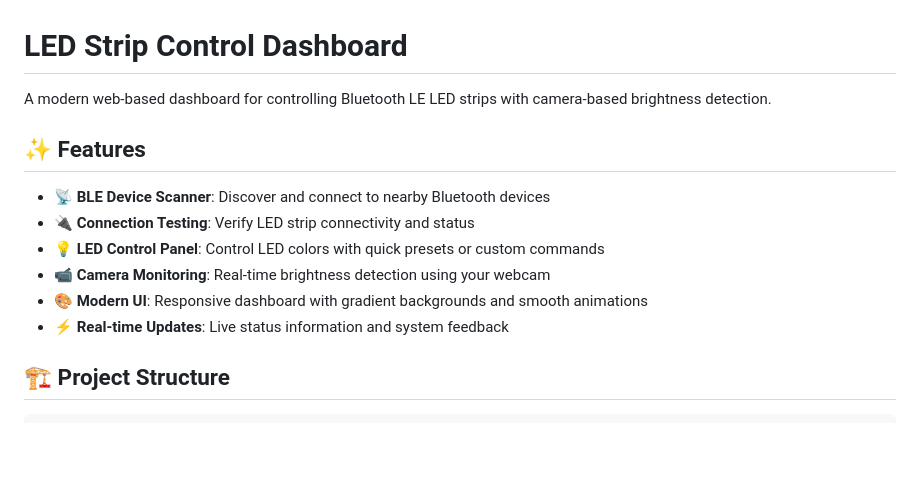
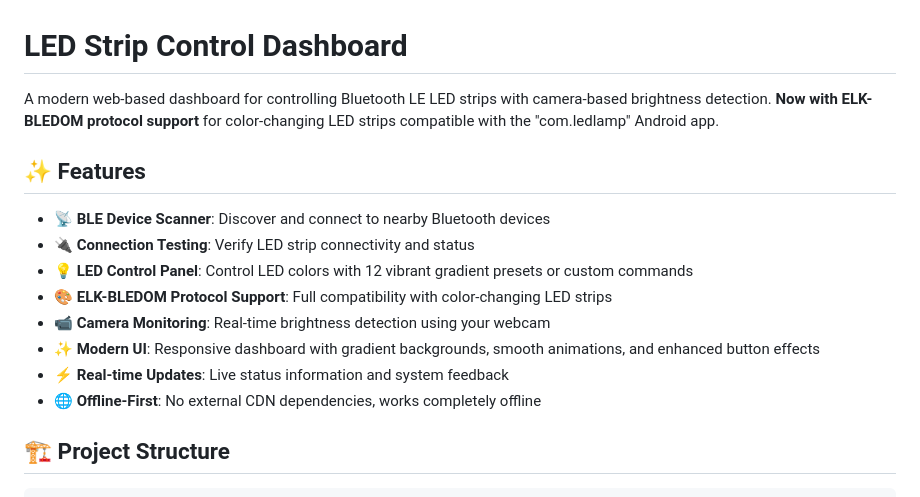
Before and after one commit to 0aaryan/ble-led-strip-camera-control, a Markdown page: README.md, the part around one of its changes. Drawn GitHub-style; blank space fills up the shorter version.

```diff
--- a/README.md
+++ b/README.md
@@ -1,15 +1,17 @@
 # LED Strip Control Dashboard
 
-A modern web-based dashboard for controlling Bluetooth LE LED strips with camera-based brightness detection.
+A modern web-based dashboard for controlling Bluetooth LE LED strips with camera-based brightness detection. **Now with ELK-BLEDOM protocol support** for color-changing LED strips compatible with the "com.ledlamp" Android app.
 
 ## ✨ Features
 
 - 📡 **BLE Device Scanner**: Discover and connect to nearby Bluetooth devices
 - 🔌 **Connection Testing**: Verify LED strip connectivity and status
-- 💡 **LED Control Panel**: Control LED colors with quick presets or custom commands
+- 💡 **LED Control Panel**: Control LED colors with 12 vibrant gradient presets or custom commands
+- 🎨 **ELK-BLEDOM Protocol Support**: Full compatibility with color-changing LED strips
 - 📹 **Camera Monitoring**: Real-time brightness detection using your webcam
-- 🎨 **Modern UI**: Responsive dashboard with gradient backgrounds and smooth animations
+- ✨ **Modern UI**: Responsive dashboard with gradient backgrounds, smooth animations, and enhanced button effects
 - ⚡ **Real-time Updates**: Live status information and system feedback
+- 🌐 **Offline-First**: No external CDN dependencies, works completely offline
 
 ## 🏗️ Project Structure
 
```
Also changed, not shown: other parts of README.md (+51 -15 lines).
